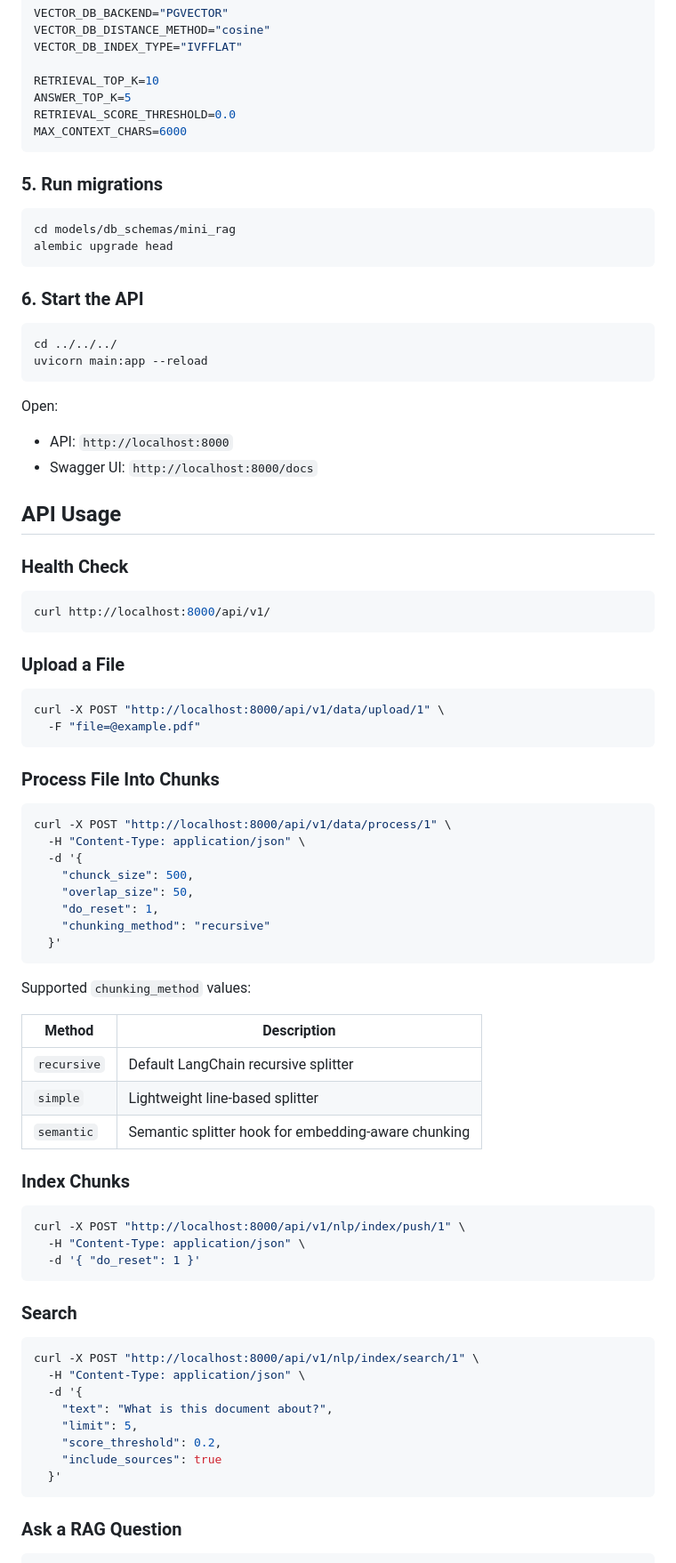
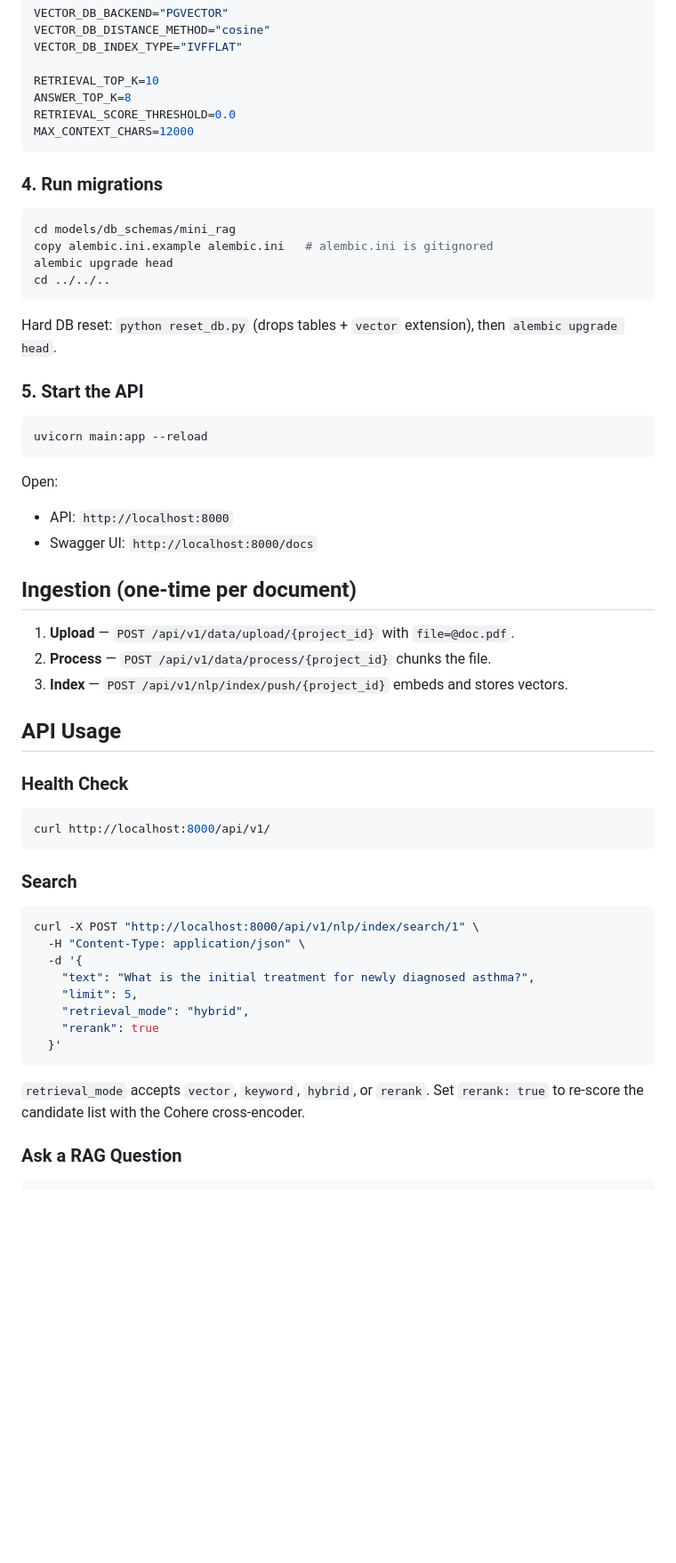
Before and after one commit to mo22zy2/RAG_AI_Hackathon, a Markdown page: README.md, the part around one of its changes. Shown at 89% size. Rendered like a GitHub page; blank space fills up the shorter version.

Commit message:
docs: Update README to include benchmarking details and enhance retrieval modes description

````diff
--- a/README.md
+++ b/README.md
@@ -149,22 +137,25 @@ VECTOR_DB_DISTANCE_METHOD="cosine"
 VECTOR_DB_INDEX_TYPE="IVFFLAT"
 
 RETRIEVAL_TOP_K=10
-ANSWER_TOP_K=5
+ANSWER_TOP_K=8
 RETRIEVAL_SCORE_THRESHOLD=0.0
-MAX_CONTEXT_CHARS=6000
+MAX_CONTEXT_CHARS=12000
 ```
 
-### 5. Run migrations
+### 4. Run migrations
 
 ```bash
 cd models/db_schemas/mini_rag
+copy alembic.ini.example alembic.ini   # alembic.ini is gitignored
 alembic upgrade head
+cd ../../..
 ```
 
-### 6. Start the API
+Hard DB reset: `python reset_db.py` (drops tables + `vector` extension), then `alembic upgrade head`.
+
+### 5. Start the API
 
 ```bash
-cd ../../../
 uvicorn main:app --reload
 ```
 
@@ -172,6 +163,12 @@ Open:
 
 - API: `http://localhost:8000`
 - Swagger UI: `http://localhost:8000/docs`
+
+## Ingestion (one-time per document)
+
+1. **Upload** — `POST /api/v1/data/upload/{project_id}` with `file=@doc.pdf`.
+2. **Process** — `POST /api/v1/data/process/{project_id}` chunks the file.
+3. **Index** — `POST /api/v1/nlp/index/push/{project_id}` embeds and stores vectors.
 
 ## API Usage
 
@@ -181,54 +178,20 @@ Open:
 curl http://localhost:8000/api/v1/
 ```
 
-### Upload a File
-
-```bash
-curl -X POST "http://localhost:8000/api/v1/data/upload/1" \
-  -F "file=@example.pdf"
-```
-
-### Process File Into Chunks
-
-```bash
-curl -X POST "http://localhost:8000/api/v1/data/process/1" \
-  -H "Content-Type: application/json" \
-  -d '{
-    "chunck_size": 500,
-    "overlap_size": 50,
-    "do_reset": 1,
-    "chunking_method": "recursive"
-  }'
-```
-
-Supported `chunking_method` values:
-
-| Method | Description |
-|---|---|
-| `recursive` | Default LangChain recursive splitter |
-| `simple` | Lightweight line-based splitter |
-| `semantic` | Semantic splitter hook for embedding-aware chunking |
-
-### Index Chunks
-
-```bash
-curl -X POST "http://localhost:8000/api/v1/nlp/index/push/1" \
-  -H "Content-Type: application/json" \
-  -d '{ "do_reset": 1 }'
-```
-
 ### Search
 
 ```bash
 curl -X POST "http://localhost:8000/api/v1/nlp/index/search/1" \
   -H "Content-Type: application/json" \
   -d '{
-    "text": "What is this document about?",
+    "text": "What is the initial treatment for newly diagnosed asthma?",
     "limit": 5,
-    "score_threshold": 0.2,
-    "include_sources": true
+    "retrieval_mode": "hybrid",
+    "rerank": true
   }'
 ```
+
+`retrieval_mode` accepts `vector`, `keyword`, `hybrid`, or `rerank`. Set `rerank: true` to re-score the candidate list with the Cohere cross-encoder.
 
 ### Ask a RAG Question
 
````
Also changed, not shown: other parts of README.md (+99 -51 lines).
